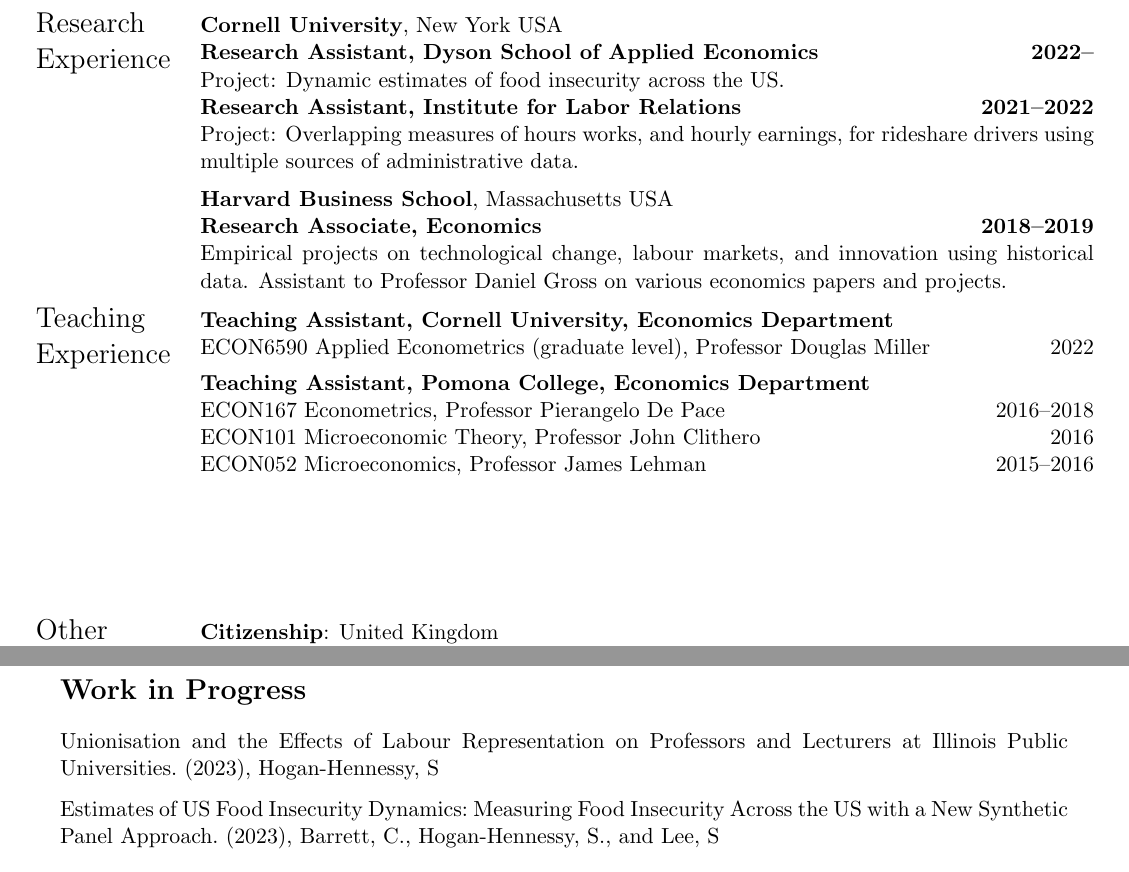
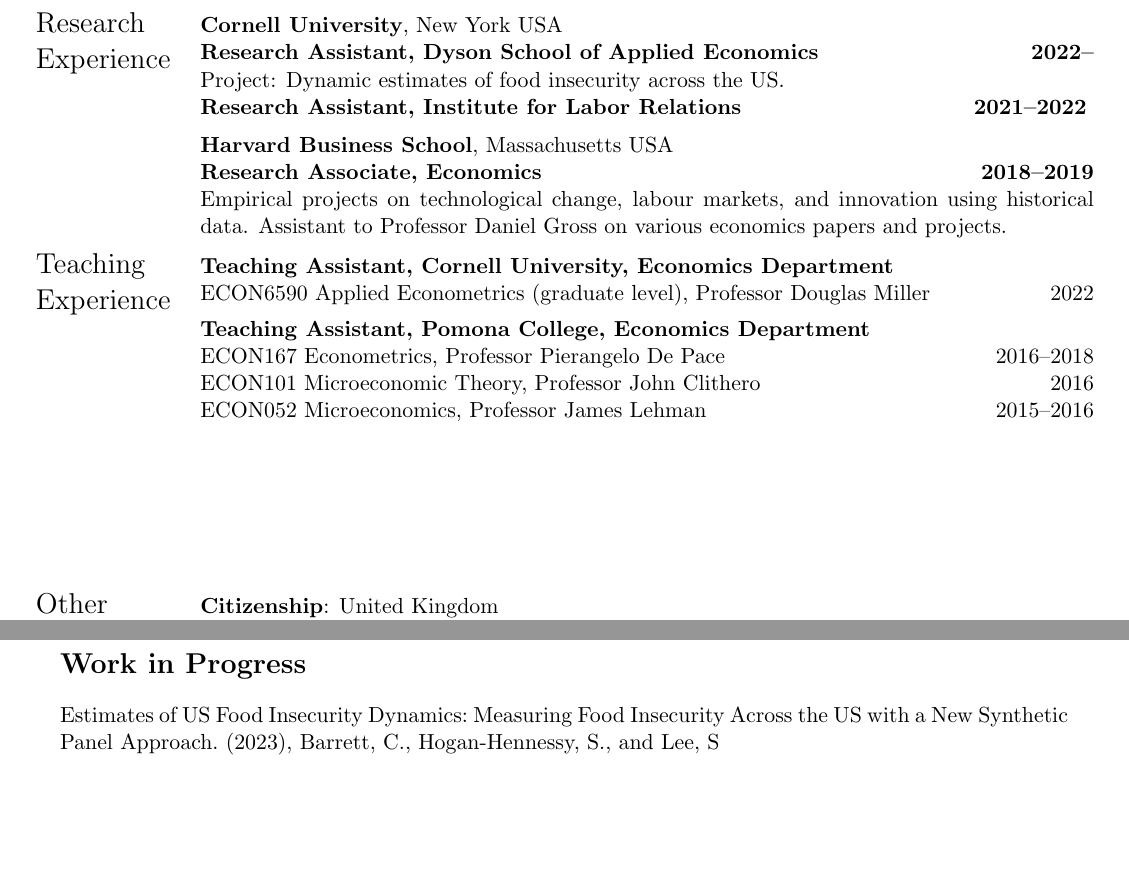
Before and after one commit to shoganhennessy/shoganhennessy.github.io, a LaTeX CV (files/cv/cv-shoganhennessy.tex): two parts of pages 1 and 2 of 2, joined at a grey line, cut so that both start at the same text, the shorter picture padded with empty space. Compiled offline with pdfLaTeX.

Commit message:
adjusted.

```diff
--- a/files/cv/cv-shoganhennessy.tex
+++ b/files/cv/cv-shoganhennessy.tex
@@ -70,8 +70,6 @@
     Project: Dynamic estimates of food insecurity across the US.
 
     \textbf{Research Assistant, Institute for Labor Relations \hfill 2021--2022}
-
-    Project: Overlapping measures of hours works, and hourly earnings, for rideshare drivers using multiple sources of administrative data.
     \vspace{0.2cm}
 
     %\textbf{The Behaviouralist}, London UK
@@ -103,7 +101,7 @@
     ECON052 Microeconomics, Professor James Lehman \hfill 2015--2016
 
 %% Extra info
-\\[12ex]
+\\[15ex]
 \Large{Other}
     & \textbf{Citizenship}: United Kingdom %, Ireland
 
@@ -135,8 +133,8 @@
 %% Current Projects
 \section*{Work in Progress}
 \begin{enumerate}[itemsep=2.5pt, label={}]
-    \item \bibentry{illinois-faculty-union}
     \item \bibentry{domestic-food-sec}
+    %\item \bibentry{illinois-faculty-union}
     %\item \bibentry{rideshare-research}
 \end{enumerate}
 
```
Also changed, not shown: _pages/cycling.md (+1 -1 lines), files/cv/cv-shoganhennessy.pdf.
